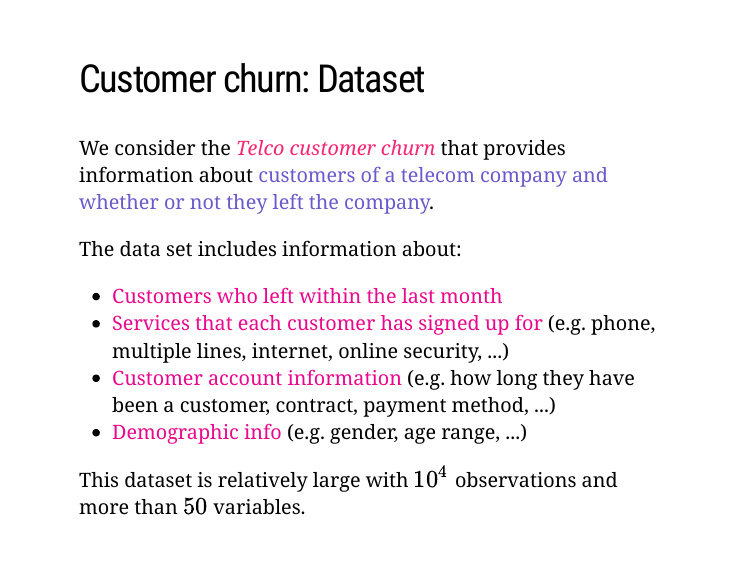
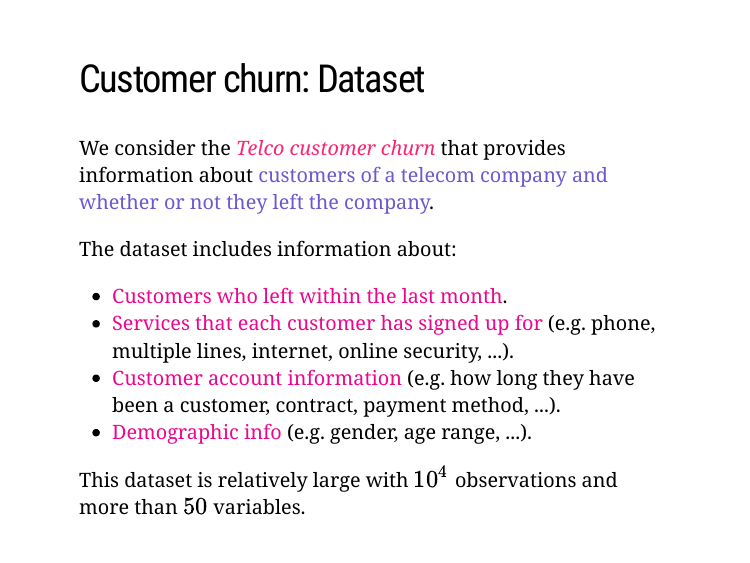
Before and after one commit to lionelvoirol/iom_phd_day, an R Markdown document (main.Rmd): page 11 of 18. Rendered offline with R 4.5, knitr and Pandoc, with nearby package versions; the slides are laid out offline by our stand-in for remark.js, each with all of its steps uncovered, in fonts that may differ from those the slides ask for, and without slide numbers, shadows or browser add-ons; code that draws random numbers runs with fixed seeds of ours; some code elsewhere in the file could not run offline; a font, style sheet, LaTeX package, included part or bibliography that could not be used is replaced or left out.

Commit message:
minor stuff

```diff
--- a/main.Rmd
+++ b/main.Rmd
@@ -346,12 +346,12 @@
 
 We consider the [*Telco customer churn*](https://community.ibm.com/community/user/businessanalytics/blogs/steven-macko/2019/07/11/telco-customer-churn-1113) that provides information about .purple2[customers of a telecom company and whether or not they left the company].
 
-The data set includes information about:
+The dataset includes information about:
 
-- .pink[Customers who left within the last month]
-- .pink[Services that each customer has signed up for] (e.g. phone, multiple lines, internet, online security, ...)
-- .pink[Customer account information] (e.g. how long they have been a customer, contract, payment method, ...)
-- .pink[Demographic info] (e.g. gender, age range, ...)
+- .pink[Customers who left within the last month].
+- .pink[Services that each customer has signed up for] (e.g. phone, multiple lines, internet, online security, ...).
+- .pink[Customer account information] (e.g. how long they have been a customer, contract, payment method, ...).
+- .pink[Demographic info] (e.g. gender, age range, ...).
 
 This dataset is relatively large with $10^4$ observations and more than $50$ variables.
 
```
Also changed, not shown: main.Rmd (5 more changed lines).
